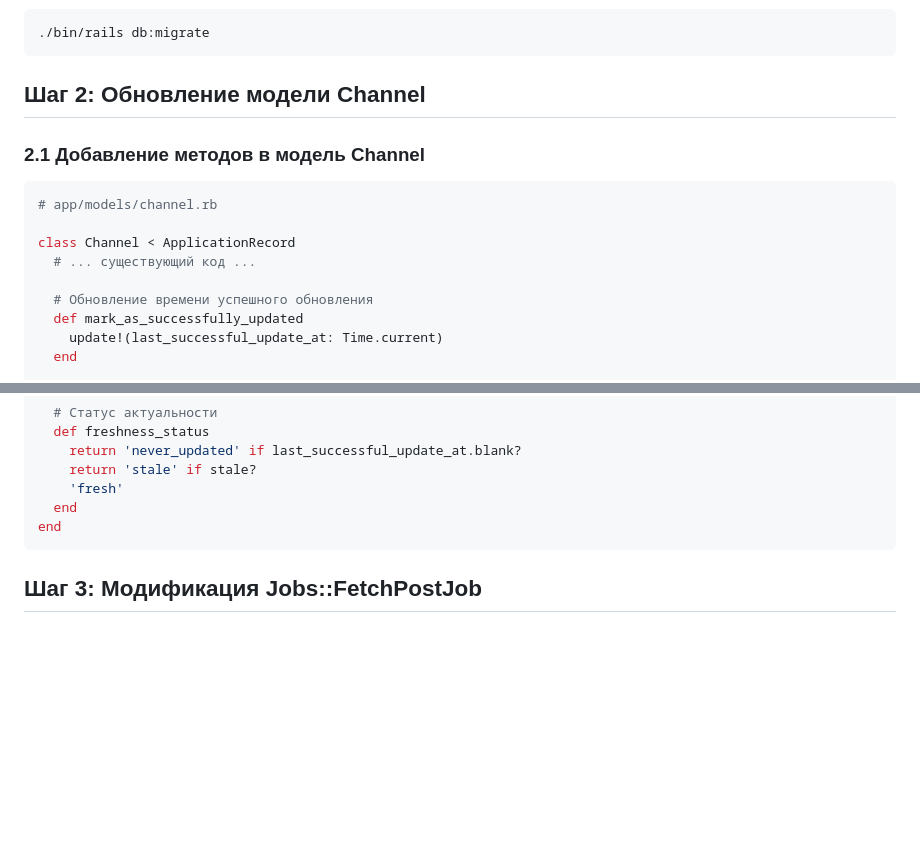
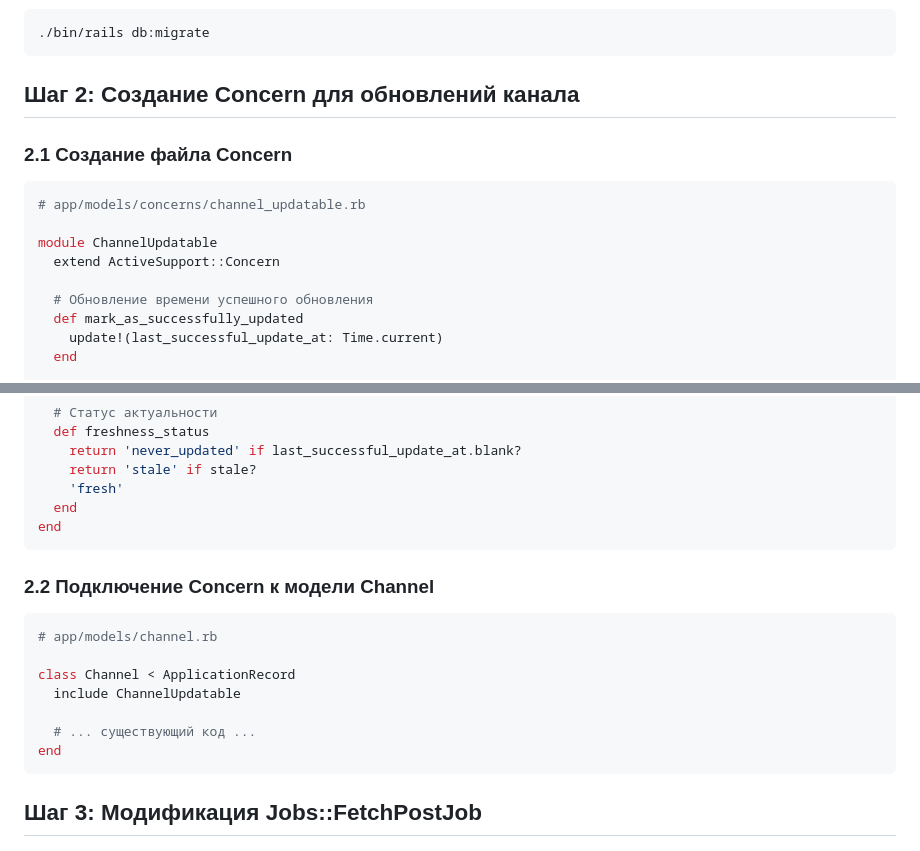
Before and after one commit to dapi/no_fluff, a Markdown page: docs/Implementation/Spec_FETCHPOSTJOB_TIMESTAMP_Implementation.md, 2 parts joined by grey strips. Drawn GitHub-style; blank space fills up the shorter version.

Commit message:
Вынес все изменения модели Channel в отдельный Concern `ChannelUpdatable`. Теперь:
1. Все методы для работы с временем обновления находятся в `app/models/concerns/channel_updatable.rb`
2. Модель Channel просто подключает этот Concern через `include ChannelUpdatable`
3. Это улучшает организацию кода и следует принципу единственной ответственности

````diff
--- a/docs/Implementation/Spec_FETCHPOSTJOB_TIMESTAMP_Implementation.md
+++ b/docs/Implementation/Spec_FETCHPOSTJOB_TIMESTAMP_Implementation.md
@@ -26,14 +26,14 @@ end
 ./bin/rails db:migrate
 ```
 
-## Шаг 2: Обновление модели Channel
+## Шаг 2: Создание Concern для обновлений канала
 
-### 2.1 Добавление методов в модель Channel
+### 2.1 Создание файла Concern
 ```ruby
-# app/models/channel.rb
+# app/models/concerns/channel_updatable.rb
 
-class Channel < ApplicationRecord
-  # ... существующий код ...
+module ChannelUpdatable
+  extend ActiveSupport::Concern
 
   # Обновление времени успешного обновления
   def mark_as_successfully_updated
@@ -59,6 +59,17 @@ class Channel < ApplicationRecord
     return 'stale' if stale?
     'fresh'
   end
+end
+```
+
+### 2.2 Подключение Concern к модели Channel
+```ruby
+# app/models/channel.rb
+
+class Channel < ApplicationRecord
+  include ChannelUpdatable
+
+  # ... существующий код ...
 end
 ```
 
````
